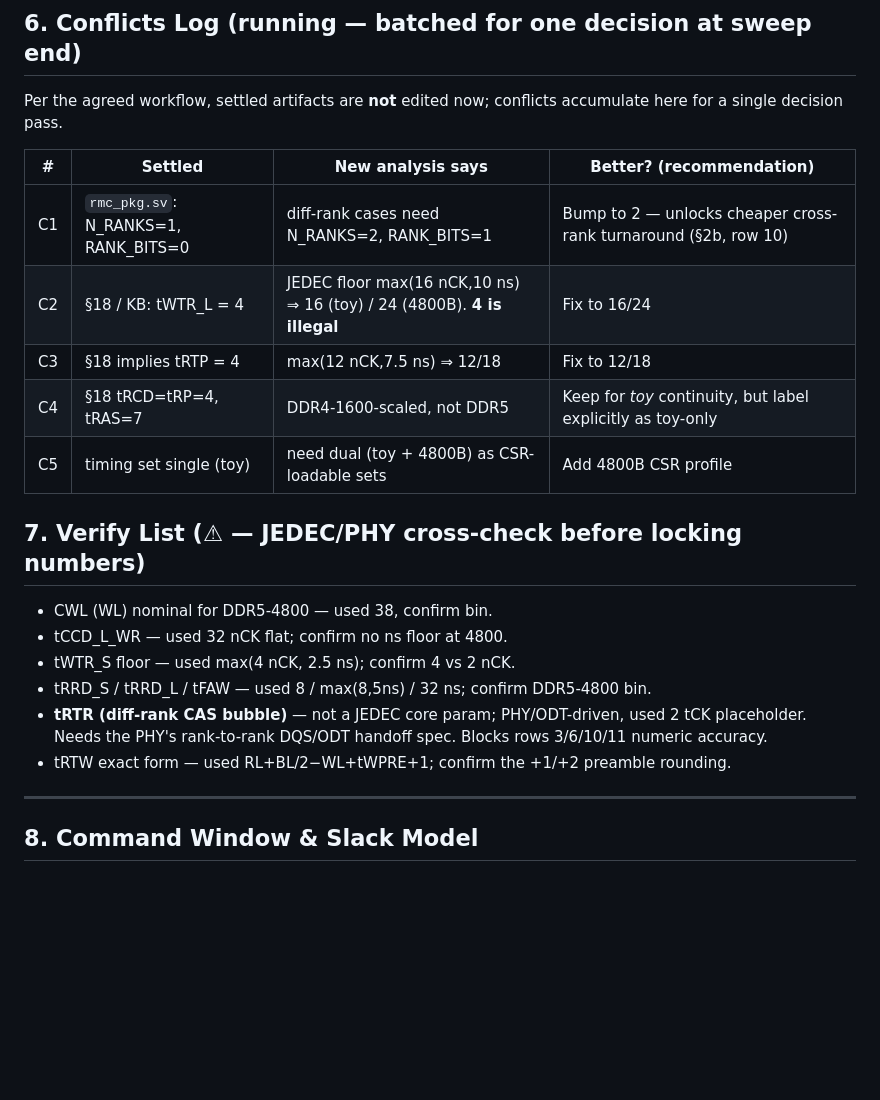
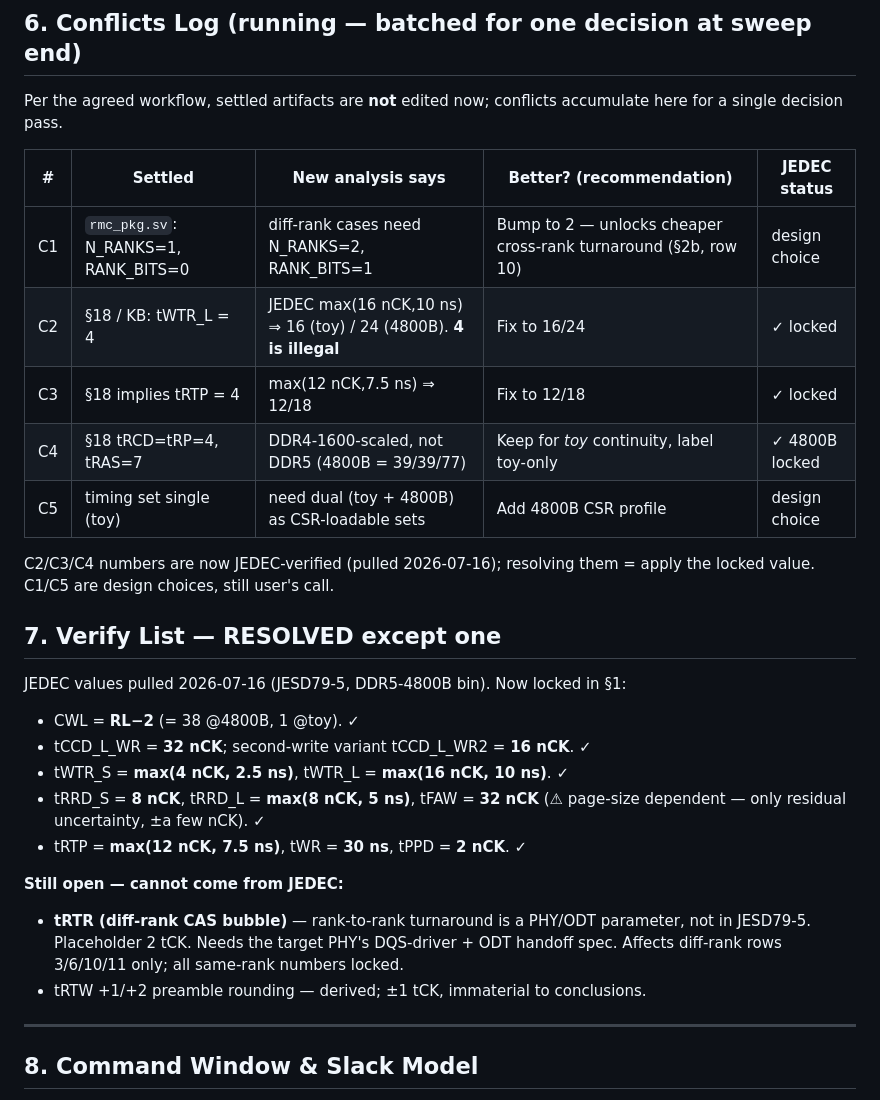
Before and after one commit to ByteWise-Cookie/rmc_theory, a Markdown page: docs/datapath_busy_timing.md, the part around one of its changes. GitHub-like rendering; blank space fills up the shorter version.

```diff
--- a/docs/datapath_busy_timing.md
+++ b/docs/datapath_busy_timing.md
@@ -229,24 +234,32 @@ write into a write-window unless its age forces it out (starvation threshold).
 Per the agreed workflow, settled artifacts are **not** edited now; conflicts
 accumulate here for a single decision pass.
 
-| # | Settled | New analysis says | Better? (recommendation) |
-|---|---|---|---|
-| C1 | `rmc_pkg.sv`: N_RANKS=1, RANK_BITS=0 | diff-rank cases need N_RANKS=2, RANK_BITS=1 | Bump to 2 — unlocks cheaper cross-rank turnaround (§2b, row 10) |
-| C2 | §18 / KB: tWTR_L = 4 | JEDEC floor max(16 nCK,10 ns) ⇒ 16 (toy) / 24 (4800B). **4 is illegal** | Fix to 16/24 |
-| C3 | §18 implies tRTP = 4 | max(12 nCK,7.5 ns) ⇒ 12/18 | Fix to 12/18 |
-| C4 | §18 tRCD=tRP=4, tRAS=7 | DDR4-1600-scaled, not DDR5 | Keep for *toy* continuity, but label explicitly as toy-only |
-| C5 | timing set single (toy) | need dual (toy + 4800B) as CSR-loadable sets | Add 4800B CSR profile |
+| # | Settled | New analysis says | Better? (recommendation) | JEDEC status |
+|---|---|---|---|---|
+| C1 | `rmc_pkg.sv`: N_RANKS=1, RANK_BITS=0 | diff-rank cases need N_RANKS=2, RANK_BITS=1 | Bump to 2 — unlocks cheaper cross-rank turnaround (§2b, row 10) | design choice |
+| C2 | §18 / KB: tWTR_L = 4 | JEDEC max(16 nCK,10 ns) ⇒ 16 (toy) / 24 (4800B). **4 is illegal** | Fix to 16/24 | ✓ locked |
+| C3 | §18 implies tRTP = 4 | max(12 nCK,7.5 ns) ⇒ 12/18 | Fix to 12/18 | ✓ locked |
+| C4 | §18 tRCD=tRP=4, tRAS=7 | DDR4-1600-scaled, not DDR5 (4800B = 39/39/77) | Keep for *toy* continuity, label toy-only | ✓ 4800B locked |
+| C5 | timing set single (toy) | need dual (toy + 4800B) as CSR-loadable sets | Add 4800B CSR profile | design choice |
 
-## 7. Verify List (⚠ — JEDEC/PHY cross-check before locking numbers)
+C2/C3/C4 numbers are now JEDEC-verified (pulled 2026-07-16); resolving them = apply
+the locked value. C1/C5 are design choices, still user's call.
 
-- CWL (WL) nominal for DDR5-4800 — used 38, confirm bin.
-- tCCD_L_WR — used 32 nCK flat; confirm no ns floor at 4800.
-- tWTR_S floor — used max(4 nCK, 2.5 ns); confirm 4 vs 2 nCK.
-- tRRD_S / tRRD_L / tFAW — used 8 / max(8,5ns) / 32 ns; confirm DDR5-4800 bin.
-- **tRTR (diff-rank CAS bubble)** — not a JEDEC core param; PHY/ODT-driven, used
-  2 tCK placeholder. Needs the PHY's rank-to-rank DQS/ODT handoff spec. Blocks
-  rows 3/6/10/11 numeric accuracy.
-- tRTW exact form — used RL+BL/2−WL+tWPRE+1; confirm the +1/+2 preamble rounding.
+## 7. Verify List — RESOLVED except one
+
+JEDEC values pulled 2026-07-16 (JESD79-5, DDR5-4800B bin). Now locked in §1:
+- CWL = **RL−2** (= 38 @4800B, 1 @toy). ✓
+- tCCD_L_WR = **32 nCK**; second-write variant tCCD_L_WR2 = **16 nCK**. ✓
+- tWTR_S = **max(4 nCK, 2.5 ns)**, tWTR_L = **max(16 nCK, 10 ns)**. ✓
+- tRRD_S = **8 nCK**, tRRD_L = **max(8 nCK, 5 ns)**, tFAW = **32 nCK** (⚠ page-size
+  dependent — only residual uncertainty, ±a few nCK). ✓
+- tRTP = **max(12 nCK, 7.5 ns)**, tWR = **30 ns**, tPPD = **2 nCK**. ✓
+
+**Still open — cannot come from JEDEC:**
+- **tRTR (diff-rank CAS bubble)** — rank-to-rank turnaround is a PHY/ODT parameter,
+  not in JESD79-5. Placeholder 2 tCK. Needs the target PHY's DQS-driver + ODT
+  handoff spec. Affects diff-rank rows 3/6/10/11 only; all same-rank numbers locked.
+- tRTW +1/+2 preamble rounding — derived; ±1 tCK, immaterial to conclusions.
 
 ---
 
```
Also changed, not shown: other parts of docs/datapath_busy_timing.md (+26 -21 lines).
